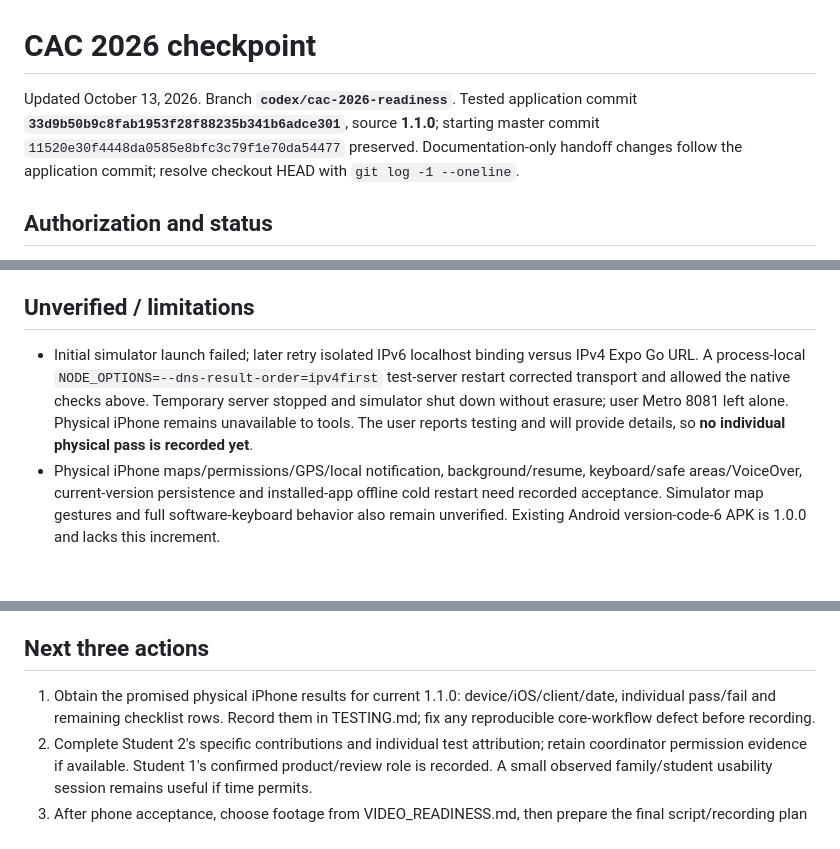
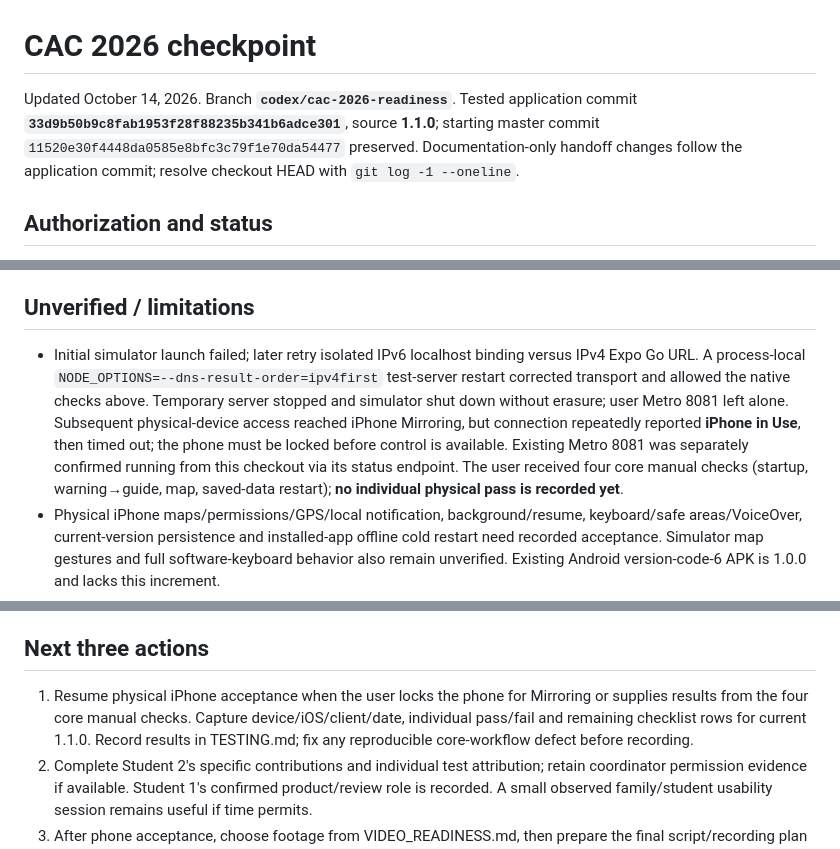
Before and after one commit to lostden/clearpath, a Markdown page: docs/cac-2026/PROGRESS.md, 3 parts joined by grey strips. GitHub-like rendering; blank space fills up the shorter version.

Commit message:
docs: checkpoint physical iPhone access blocker
Codex-assisted documentation update. No physical app pass is recorded; iPhone Mirroring requires the phone to be locked before connection.

```diff
--- a/docs/cac-2026/PROGRESS.md
+++ b/docs/cac-2026/PROGRESS.md
@@ -1,6 +1,6 @@
 # CAC 2026 checkpoint
 
-Updated October 13, 2026. Branch **`codex/cac-2026-readiness`**. Tested application commit **`33d9b50b9c8fab1953f28f88235b341b6adce301`**, source **1.1.0**; starting master commit `11520e30f4448da0585e8bfc3c79f1e70da54477` preserved. Documentation-only handoff changes follow the application commit; resolve checkout HEAD with `git log -1 --oneline`.
+Updated October 14, 2026. Branch **`codex/cac-2026-readiness`**. Tested application commit **`33d9b50b9c8fab1953f28f88235b341b6adce301`**, source **1.1.0**; starting master commit `11520e30f4448da0585e8bfc3c79f1e70da54477` preserved. Documentation-only handoff changes follow the application commit; resolve checkout HEAD with `git log -1 --oneline`.
 
 ## Authorization and status
 
@@ -28,13 +28,13 @@ User authorized ordinary implementation, tests, documentation and local commits,
 
 ## Unverified / limitations
 
-- Initial simulator launch failed; later retry isolated IPv6 localhost binding versus IPv4 Expo Go URL. A process-local `NODE_OPTIONS=--dns-result-order=ipv4first` test-server restart corrected transport and allowed the native checks above. Temporary server stopped and simulator shut down without erasure; user Metro 8081 left alone. Physical iPhone remains unavailable to tools. The user reports testing and will provide details, so **no individual physical pass is recorded yet**.
+- Initial simulator launch failed; later retry isolated IPv6 localhost binding versus IPv4 Expo Go URL. A process-local `NODE_OPTIONS=--dns-result-order=ipv4first` test-server restart corrected transport and allowed the native checks above. Temporary server stopped and simulator shut down without erasure; user Metro 8081 left alone. Subsequent physical-device access reached iPhone Mirroring, but connection repeatedly reported **iPhone in Use**, then timed out; the phone must be locked before control is available. Existing Metro 8081 was separately confirmed running from this checkout via its status endpoint. The user received four core manual checks (startup, warning→guide, map, saved-data restart); **no individual physical pass is recorded yet**.
 - Physical iPhone maps/permissions/GPS/local notification, background/resume, keyboard/safe areas/VoiceOver, current-version persistence and installed-app offline cold restart need recorded acceptance. Simulator map gestures and full software-keyboard behavior also remain unverified. Existing Android version-code-6 APK is 1.0.0 and lacks this increment.
 - Real NWS-event delivery, closed-app monitoring/cloud push, integrated road closures, shelter occupancy, evacuation/safe-route prediction remain absent or unverified. Regional layers use RAM only.
 - Student 1 confirms concept, requirements, product/technical direction, redesign/map requests and implementation review/feedback. Git review through `e0bce45` does not establish independently student-written code; configured author labels on Codex-executed commits are not proof. Student 2's specific work and who performed earlier Android tests remain unknown. See STUDENT_CONTRIBUTIONS.md. Local feedback, coordinator permission scope, eligibility/registration, final video and submission remain evidence/user work.
 
 ## Next three actions
 
-1. Obtain the promised physical iPhone results for current 1.1.0: device/iOS/client/date, individual pass/fail and remaining checklist rows. Record them in TESTING.md; fix any reproducible core-workflow defect before recording.
+1. Resume physical iPhone acceptance when the user locks the phone for Mirroring or supplies results from the four core manual checks. Capture device/iOS/client/date, individual pass/fail and remaining checklist rows for current 1.1.0. Record results in TESTING.md; fix any reproducible core-workflow defect before recording.
 2. Complete Student 2's specific contributions and individual test attribution; retain coordinator permission evidence if available. Student 1's confirmed product/review role is recorded. A small observed family/student usability session remains useful if time permits.
 3. After phone acceptance, choose footage from VIDEO_READINESS.md, then prepare the final script/recording plan with truthful roles. Target device acceptance October 20–21; submit before **October 26 noon EDT / 11 a.m. Central**, the earlier rules-PDF time despite later registration-page wording.
```
